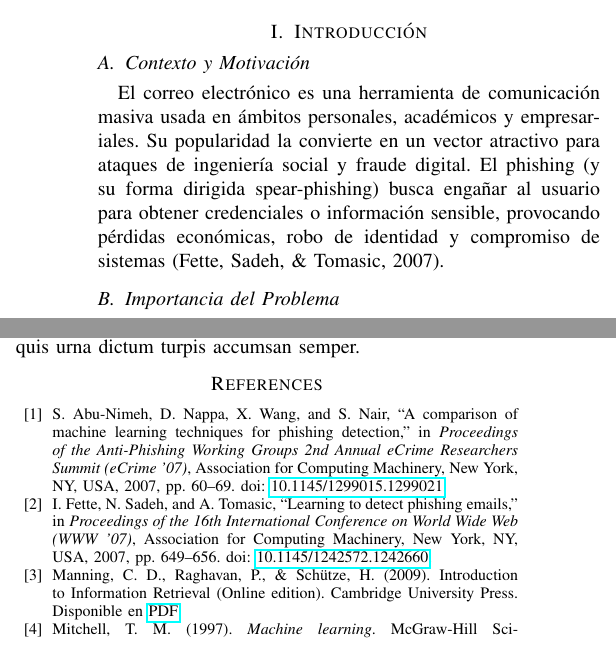
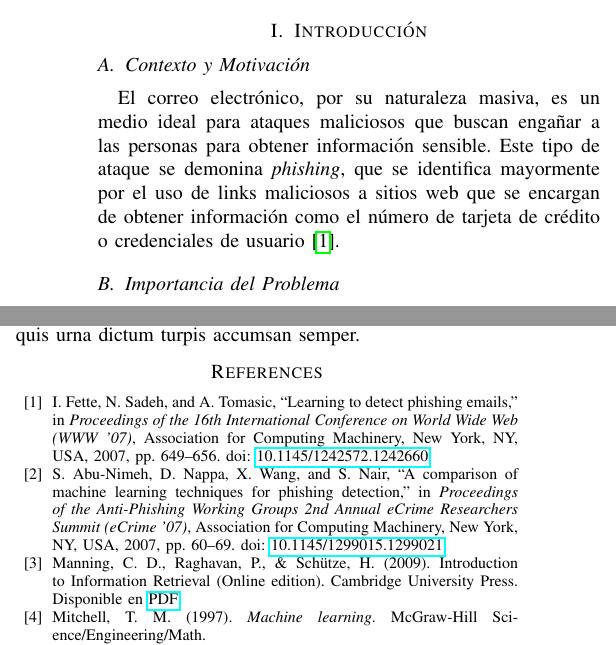
Before and after one commit to Jxtrex/IA_2025-2_Proyecto-Final, a LaTeX paper (Detector_de_phishing_en_correos.tex): two parts of the columns of pages 1 and 4 of 5, joined at a grey line, cut so that both start at the same text. Compiled offline with pdfLaTeX; a missing font is replaced by an installed copy or a similar font; a LaTeX package or settings file that is missing is left out.

Commit message:
Add Contexto y Motivación

```diff
--- a/Detector_de_phishing_en_correos.tex
+++ b/Detector_de_phishing_en_correos.tex
@@ -50,17 +50,19 @@ juan.lerzundi.r@uni.pe}
 \maketitle
 
 \begin{abstract}
+% TODO
 El phishing por correo electrónico es una de las amenazas más frecuentes en ciberseguridad. Este trabajo presenta un sistema de detección de correos de phishing basado en técnicas de aprendizaje supervisado y procesamiento de lenguaje natural. Se desarrolló un pipeline que incluye limpieza de texto, tokenización y vectorización con TF-IDF, y se evaluaron dos clasificadores: Multinomial Naive Bayes y Random Forest. Los resultados (placeholders) muestran que Random Forest obtiene mayor recall y F1-score, indicando una mejor capacidad para identificar correos maliciosos. Finalmente, se discuten las implicancias del preprocesamiento, limitaciones del modelo y líneas de mejora como el uso de embeddings contextualizados.
 \end{abstract}
 
 \begin{IEEEkeywords}
+% TODO
 phishing, clasificación, TF-IDF, Random Forest, Naive Bayes, aprendizaje supervisado.
 \end{IEEEkeywords}
 %========================
 \section{Introducción}
 
 \subsection{Contexto y Motivación}
-El correo electrónico es una herramienta de comunicación masiva usada en ámbitos personales, académicos y empresariales. Su popularidad la convierte en un vector atractivo para ataques de ingeniería social y fraude digital. El phishing (y su forma dirigida spear-phishing) busca engañar al usuario para obtener credenciales o información sensible, provocando pérdidas económicas, robo de identidad y compromiso de sistemas (Fette, Sadeh, \& Tomasic, 2007).
+El correo electrónico, por su naturaleza masiva, es un medio ideal para ataques maliciosos que buscan engañar a las personas para obtener información sensible. Este tipo de ataque se demonina \textit{phishing}, que se identifica mayormente por el uso de links maliciosos a sitios web que se encargan de obtener información como el número de tarjeta de crédito o credenciales de usuario \cite{b1}.
 
 \subsection{Importancia del Problema}
 Los filtros tradicionales basados en listas negras o reglas simples no son suficientemente robustos frente a mensajes que imitan lenguaje legítimo o utilizan pequeñas variaciones en dominios. Por ello, la aplicación de técnicas de IA y procesamiento de lenguaje natural (PLN) para analizar contenido y metadatos del correo es una línea prometedora para mejorar la detección (Abu-Nimeh et al., 2007).
@@ -270,19 +272,22 @@ El dataset final consolidado consta de un total de 82,486 registros únicos. Una
 \blindtext
 %========================
 \begin{thebibliography}{00}
+
 \bibitem{b1}
+I.~Fette, N.~Sadeh, and A.~Tomasic,
+``Learning to detect phishing emails,''
+in \textit{Proceedings of the 16th International Conference on World Wide Web (WWW '07)},
+Association for Computing Machinery, New York, NY, USA, 2007, pp.~649--656.
+doi: \href{https://doi.org/10.1145/1242572.1242660}{10.1145/1242572.1242660}.
+
+    \bibitem{b2}
 S.~Abu-Nimeh, D.~Nappa, X.~Wang, and S.~Nair,
 ``A comparison of machine learning techniques for phishing detection,''
 in \textit{Proceedings of the Anti-Phishing Working Groups 2nd Annual eCrime Researchers Summit (eCrime '07)},
 Association for Computing Machinery, New York, NY, USA, 2007, pp.~60--69.
 doi: \href{https://doi.org/10.1145/1299015.1299021}{10.1145/1299015.1299021}.
 
-\bibitem{b2}
-I.~Fette, N.~Sadeh, and A.~Tomasic,
-``Learning to detect phishing emails,''
-in \textit{Proceedings of the 16th International Conference on World Wide Web (WWW '07)},
-Association for Computing Machinery, New York, NY, USA, 2007, pp.~649--656.
-doi: \href{https://doi.org/10.1145/1242572.1242660}{10.1145/1242572.1242660}.
+
 
 \bibitem{b3}
 Manning, C. D., Raghavan, P., \& Schütze, H. (2009). Introduction to Information Retrieval (Online edition). Cambridge University Press. Disponible en \href{https://nlp.stanford.edu/IR-book/pdf/irbookonlinereading.pdf}{PDF}
```
Also changed, not shown: 1 other file.
